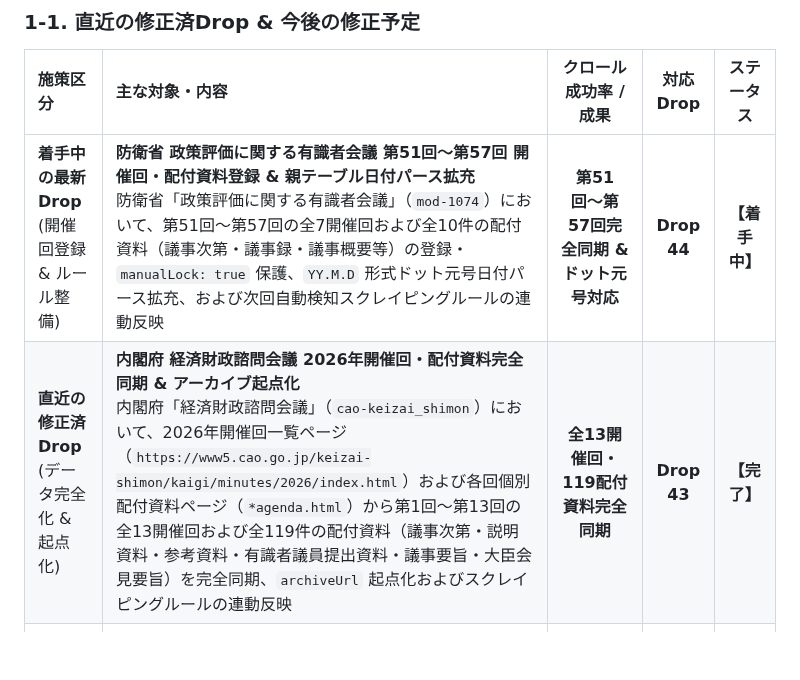
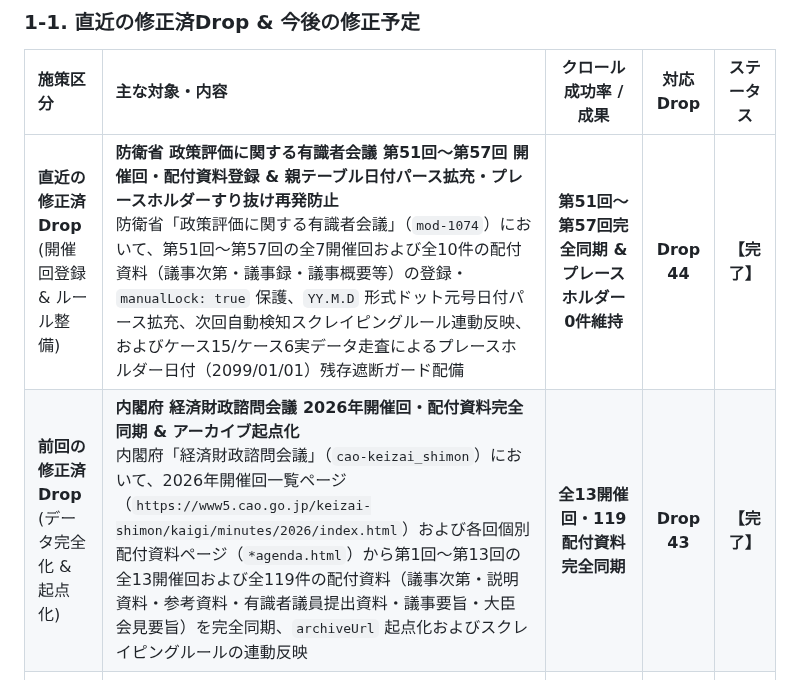
Before and after one commit to m03k0103/PMHub, a Markdown page: DROPS.md, the part around the change. GitHub-like rendering; blank space fills up the shorter version.

Commit message:
docs: complete Drop 44 in DROPS.md section 1-1

```diff
--- a/DROPS.md
+++ b/DROPS.md
@@ -15,8 +15,8 @@
 
 | 施策区分 | 主な対象・内容 | クロール成功率 / 成果 | 対応 Drop | ステータス |
 |:---|:---|:---:|:---:|:---:|
-| **着手中の最新Drop**<br>(開催回登録 & ルール整備) | **防衛省 政策評価に関する有識者会議 第51回〜第57回 開催回・配付資料登録 & 親テーブル日付パース拡充**<br>防衛省「政策評価に関する有識者会議」（`mod-1074`）において、第51回〜第57回の全7開催回および全10件の配付資料（議事次第・議事録・議事概要等）の登録・`manualLock: true` 保護、`YY.M.D` 形式ドット元号日付パース拡充、および次回自動検知スクレイピングルールの連動反映 | **第51回〜第57回完全同期 & ドット元号対応** | **Drop 44** | **【着手中】** |
-| **直近の修正済Drop**<br>(データ完全化 & 起点化) | **内閣府 経済財政諮問会議 2026年開催回・配付資料完全同期 & アーカイブ起点化**<br>内閣府「経済財政諮問会議」（`cao-keizai_shimon`）において、2026年開催回一覧ページ（`https://www5.cao.go.jp/keizai-shimon/kaigi/minutes/2026/index.html`）および各回個別配付資料ページ（`*agenda.html`）から第1回〜第13回の全13開催回および全119件の配付資料（議事次第・説明資料・参考資料・有識者議員提出資料・議事要旨・大臣会見要旨）を完全同期、`archiveUrl` 起点化およびスクレイピングルールの連動反映 | **全13開催回・119配付資料完全同期** | **Drop 43** | **【完了】** |
+| **直近の修正済Drop**<br>(開催回登録 & ルール整備) | **防衛省 政策評価に関する有識者会議 第51回〜第57回 開催回・配付資料登録 & 親テーブル日付パース拡充・プレースホルダーすり抜け再発防止**<br>防衛省「政策評価に関する有識者会議」（`mod-1074`）において、第51回〜第57回の全7開催回および全10件の配付資料（議事次第・議事録・議事概要等）の登録・`manualLock: true` 保護、`YY.M.D` 形式ドット元号日付パース拡充、次回自動検知スクレイピングルール連動反映、およびケース15/ケース6実データ走査によるプレースホルダー日付（2099/01/01）残存遮断ガード配備 | **第51回〜第57回完全同期 & プレースホルダー0件維持** | **Drop 44** | **【完了】** |
+| **前回の修正済Drop**<br>(データ完全化 & 起点化) | **内閣府 経済財政諮問会議 2026年開催回・配付資料完全同期 & アーカイブ起点化**<br>内閣府「経済財政諮問会議」（`cao-keizai_shimon`）において、2026年開催回一覧ページ（`https://www5.cao.go.jp/keizai-shimon/kaigi/minutes/2026/index.html`）および各回個別配付資料ページ（`*agenda.html`）から第1回〜第13回の全13開催回および全119件の配付資料（議事次第・説明資料・参考資料・有識者議員提出資料・議事要旨・大臣会見要旨）を完全同期、`archiveUrl` 起点化およびスクレイピングルールの連動反映 | **全13開催回・119配付資料完全同期** | **Drop 43** | **【完了】** |
 | **今後の修正予定**<br>(テストスイート実データ特化) | **統合テストスイート（run_test_suite.py）の純粋関数モック単体検証分離・実データ整合性特化**<br>統合テストスイートから単体モックのみを検証しているケース（HTMLモック・ダミーURL等の関数単体テスト）を別階層（`testing/unit/` 等）へ分離・整理し、統合テストスイートを本番データ整合性・不変性・API疎通の実質的検証に特化・高速化する | **テストスイート実質化 & 実データ特化** | **Drop 45** | **【構想】** |
 | **今後の修正予定**<br>(モジュール分割 & 整理) | **リファクタリング領域E: クローラー本体（crawler.py）の責務分離 & scratch/ クリーンアップ**<br>`admin/crawler.py`（約2,900行）のパーサー・探索戦略・データ同期モジュール分割、1,231ファイル（66MB）の `scratch/` 整理および `.gitignore` 追加による作業ツリークリーン化 | **クローラー軽量化 & 開発環境整備** | **Drop 46** | **【構想】** |
 | **今後の修正予定**<br>(通信量最適化 & 設定分離) | **リファクタリング領域D: クローラー設定分離 & 公開JSONの minified 化による通信量最適化**（当面見送り）<br>`docs/data.json` からフロント未使用のクローラー専用設定（`scrapingRules` 0.35MB 等）を `admin/scraping_rules.json` へ分離、公開用 JSON の minified 化（約7.9MB削減・22.8MB化） | **初回DL通信量 7.9MB 削減 & 設定分離** | **Drop 47** | **【構想】** |
```
